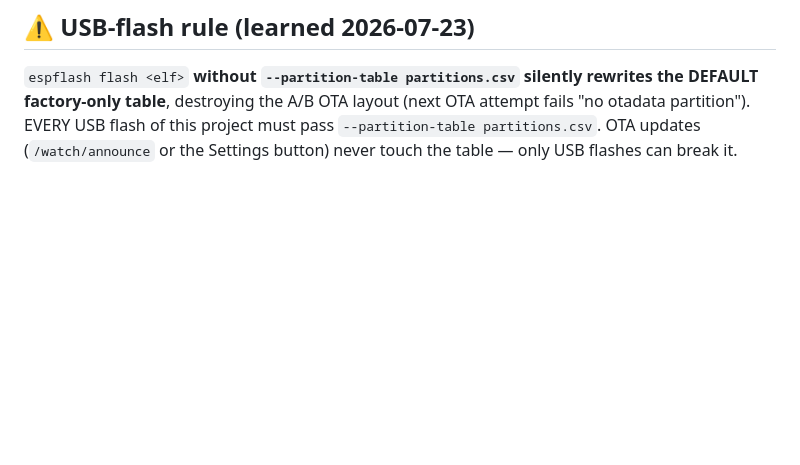
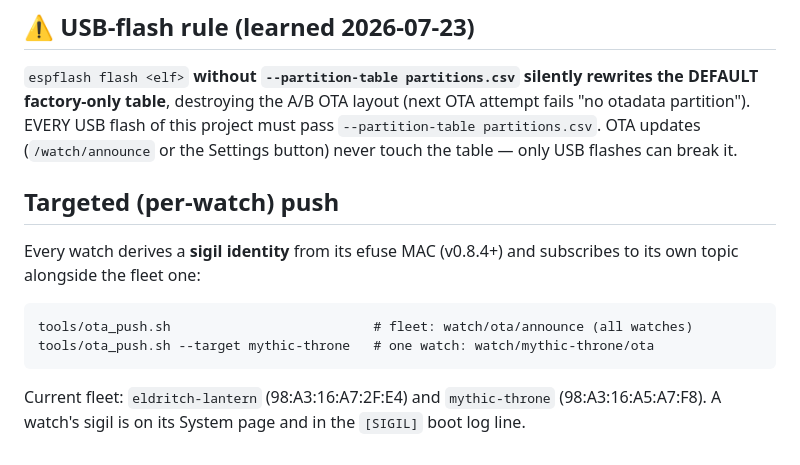
Before and after one commit to jphein/esp32c6-watch, a Markdown page: docs/ota-deploy.md, the part around the change. Drawn GitHub-style; blank space fills up the shorter version.

Commit message:
docs: CHANGELOG 0.6.0–0.8.4 + targeted per-sigil push in ota-deploy
Co-Authored-By: Claude Opus 4.8 (1M context) <noreply@anthropic.com>

````diff
--- a/docs/ota-deploy.md
+++ b/docs/ota-deploy.md
@@ -115,3 +115,17 @@ rewrites the DEFAULT factory-only table**, destroying the A/B OTA layout
 project must pass `--partition-table partitions.csv`. OTA updates
 (`/watch/announce` or the Settings button) never touch the table — only USB
 flashes can break it.
+
+## Targeted (per-watch) push
+
+Every watch derives a **sigil identity** from its efuse MAC (v0.8.4+) and
+subscribes to its own topic alongside the fleet one:
+
+```
+tools/ota_push.sh                          # fleet: watch/ota/announce (all watches)
+tools/ota_push.sh --target mythic-throne   # one watch: watch/mythic-throne/ota
+```
+
+Current fleet: `eldritch-lantern` (98:A3:16:A7:2F:E4) and `mythic-throne`
+(98:A3:16:A5:A7:F8). A watch's sigil is on its System page and in the
+`[SIGIL]` boot log line.
````
Also changed, not shown: CHANGELOG.md (+73 -0 lines).
